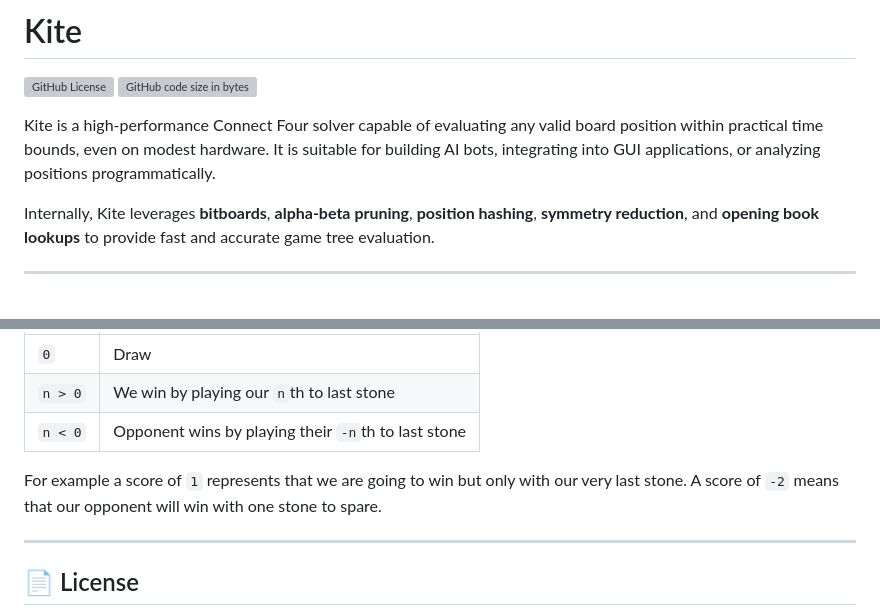
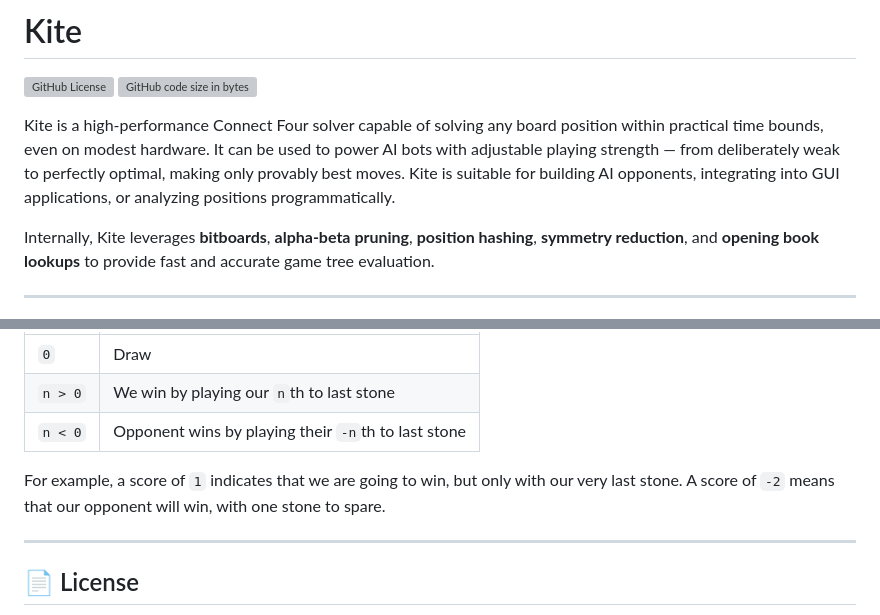
Before and after one commit to tristan852/kite, a Markdown page: README.md, 2 parts joined by grey strips. GitHub-like rendering; grey boxes are pictures that could not be loaded.

```diff
--- a/README.md
+++ b/README.md
@@ -7,7 +7,7 @@
 ![GitHub License](https://img.shields.io/github/license/tristan852/kite)
 ![GitHub code size in bytes](https://img.shields.io/github/languages/code-size/tristan852/kite)
 
-Kite is a high-performance Connect Four solver capable of evaluating any valid board position within practical time bounds, even on modest hardware. It is suitable for building AI bots, integrating into GUI applications, or analyzing positions programmatically.
+Kite is a high-performance Connect Four solver capable of solving any board position within practical time bounds, even on modest hardware. It can be used to power AI bots with adjustable playing strength — from deliberately weak to perfectly optimal, making only provably best moves. Kite is suitable for building AI opponents, integrating into GUI applications, or analyzing positions programmatically.
 
 Internally, Kite leverages **bitboards**, **alpha-beta pruning**, **position hashing**, **symmetry reduction**, and **opening book lookups** to provide fast and accurate game tree evaluation.
 
@@ -171,8 +171,8 @@ Kite uses the following score metric to represent the value of a board or a move
 | `n > 0` | We win by playing our `n`th to last stone           |
 | `n < 0` | Opponent wins by playing their `-n`th to last stone |
 
-For example a score of `1` represents that we are going to win but only with our very last stone.
-A score of `-2` means that our opponent will win with one stone to spare.
+For example, a score of `1` indicates that we are going to win, but only with our very last stone.
+A score of `-2` means that our opponent will win, with one stone to spare.
 
 ---
 
```
Also changed, not shown: other parts of README.md (+2 -2 lines).
